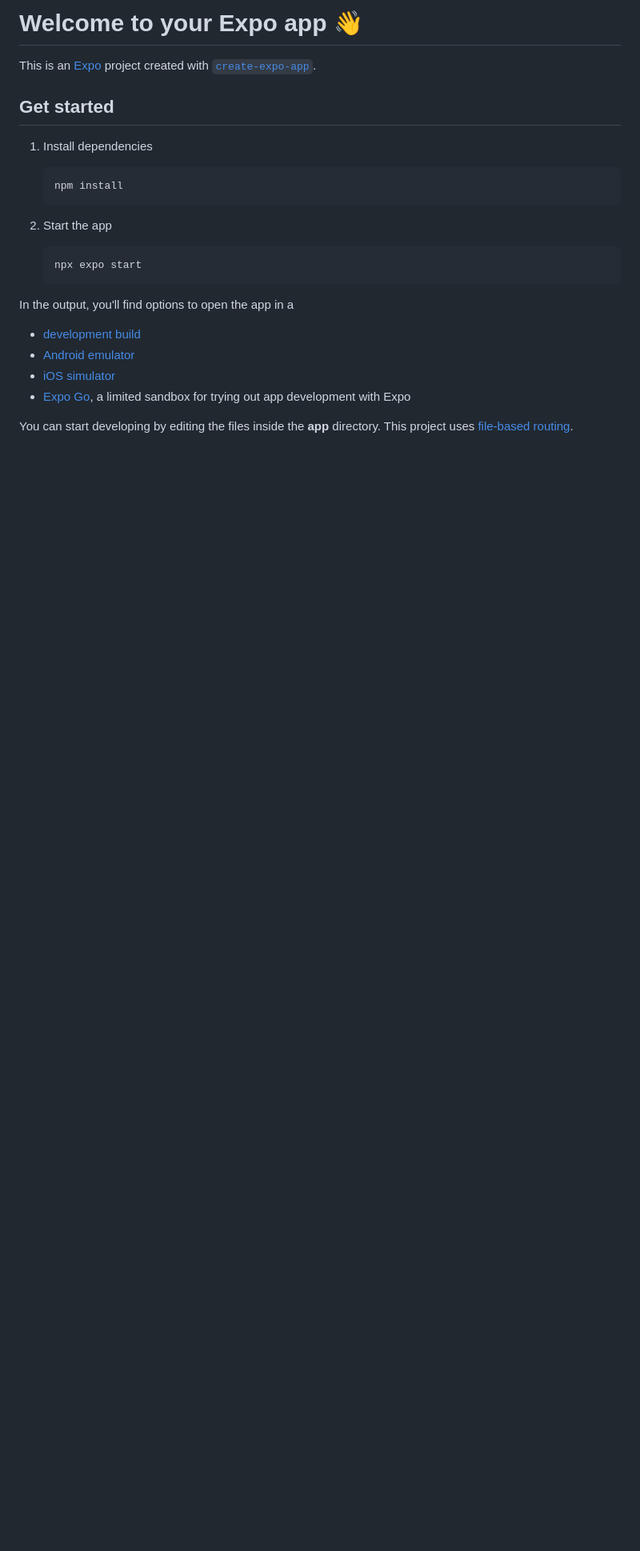
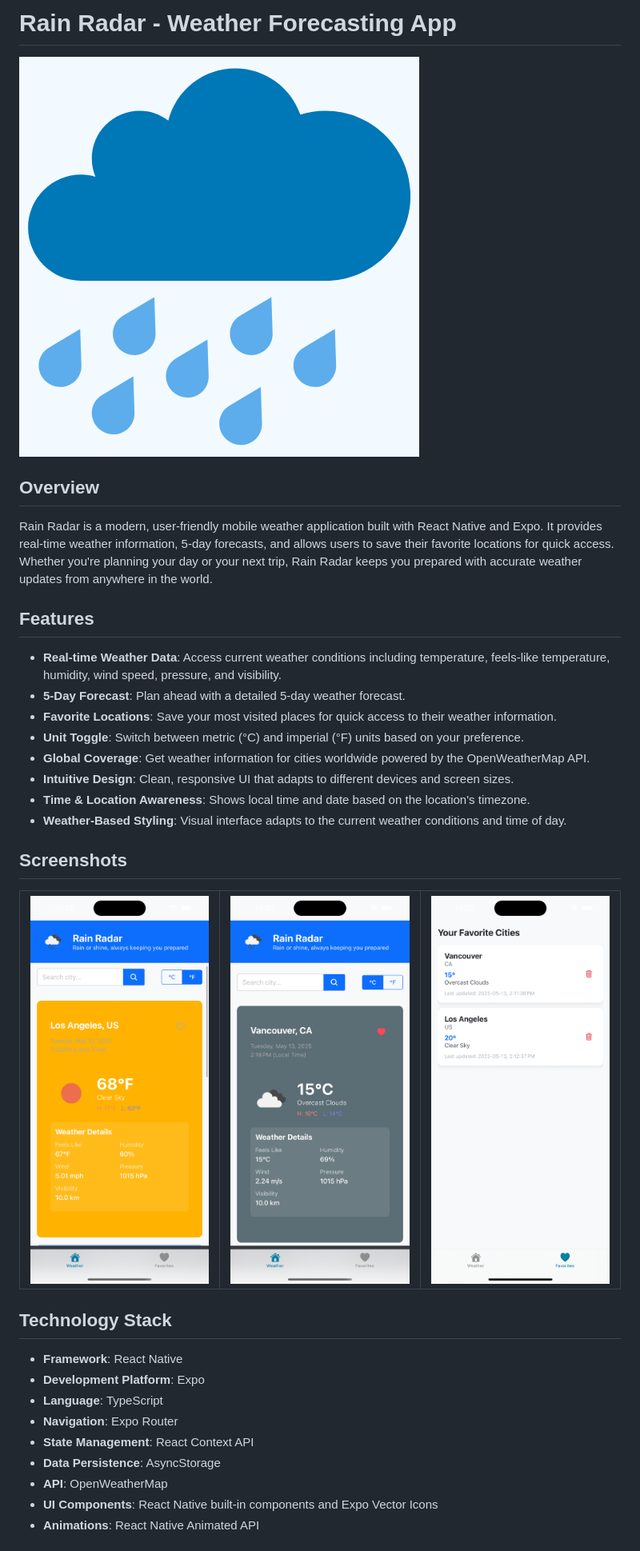
Before and after one commit to hoda-sa/Rain-Radar-Mobile, a Markdown page: README.md, the part around the change printed below. Shown: that part at 80% size. Rendered like a GitHub page; pictures changed too: assets/images/Favs.png (added), assets/images/LA.png (added), assets/images/Vancouver.png (added); blank space fills up the shorter version.

````diff
--- a/README.md
+++ b/README.md
@@ -1,27 +1,41 @@
-# Welcome to your Expo app 👋
+# Rain Radar - Weather Forecasting App
 
-This is an [Expo](https://expo.dev) project created with [`create-expo-app`](https://www.npmjs.com/package/create-expo-app).
+![Rain Radar Logo](/assets/images/logo.png)
 
-## Get started
+## Overview
 
-1. Install dependencies
+Rain Radar is a modern, user-friendly mobile weather application built with React Native and Expo. It provides real-time weather information, 5-day forecasts, and allows users to save their favorite locations for quick access. Whether you're planning your day or your next trip, Rain Radar keeps you prepared with accurate weather updates from anywhere in the world.
 
-   ```bash
-   npm install
-   ```
+## Features
 
-2. Start the app
+- **Real-time Weather Data**: Access current weather conditions including temperature, feels-like temperature, humidity, wind speed, pressure, and visibility.
+- **5-Day Forecast**: Plan ahead with a detailed 5-day weather forecast.
+- **Favorite Locations**: Save your most visited places for quick access to their weather information.
+- **Unit Toggle**: Switch between metric (°C) and imperial (°F) units based on your preference.
+- **Global Coverage**: Get weather information for cities worldwide powered by the OpenWeatherMap API.
+- **Intuitive Design**: Clean, responsive UI that adapts to different devices and screen sizes.
+- **Time & Location Awareness**: Shows local time and date based on the location's timezone.
+- **Weather-Based Styling**: Visual interface adapts to the current weather conditions and time of day.
 
-   ```bash
-   npx expo start
-   ```
+## Screenshots
 
-In the output, you'll find options to open the app in a
+<table>
+  <tr>
+    <td><img src="./assets/images/LA.png" alt="Current Weather Screen Sunny" width="300"/></td>
+    <td><img src="./assets/images/Vancouver.png" alt="Current Weather Screen Cloudy" width="300"/></td>
+     <td><img src="./assets/images/Favs.png" alt="Favorites Screen" width="300"/></td>
+  </tr>
+</table>
 
-- [development build](https://docs.expo.dev/develop/development-builds/introduction/)
-- [Android emulator](https://docs.expo.dev/workflow/android-studio-emulator/)
-- [iOS simulator](https://docs.expo.dev/workflow/ios-simulator/)
-- [Expo Go](https://expo.dev/go), a limited sandbox for trying out app development with Expo
+## Technology Stack
 
-You can start developing by editing the files inside the **app** directory. This project uses [file-based routing](https://docs.expo.dev/router/introduction).
+- **Framework**: React Native
+- **Development Platform**: Expo
+- **Language**: TypeScript
+- **Navigation**: Expo Router
+- **State Management**: React Context API
+- **Data Persistence**: AsyncStorage
+- **API**: OpenWeatherMap
+- **UI Components**: React Native built-in components and Expo Vector Icons
+- **Animations**: React Native Animated API
 
````
Also changed, not shown: other parts of README.md (+135 -12 lines), assets/images/forcecast.png (added), 5 other files.
